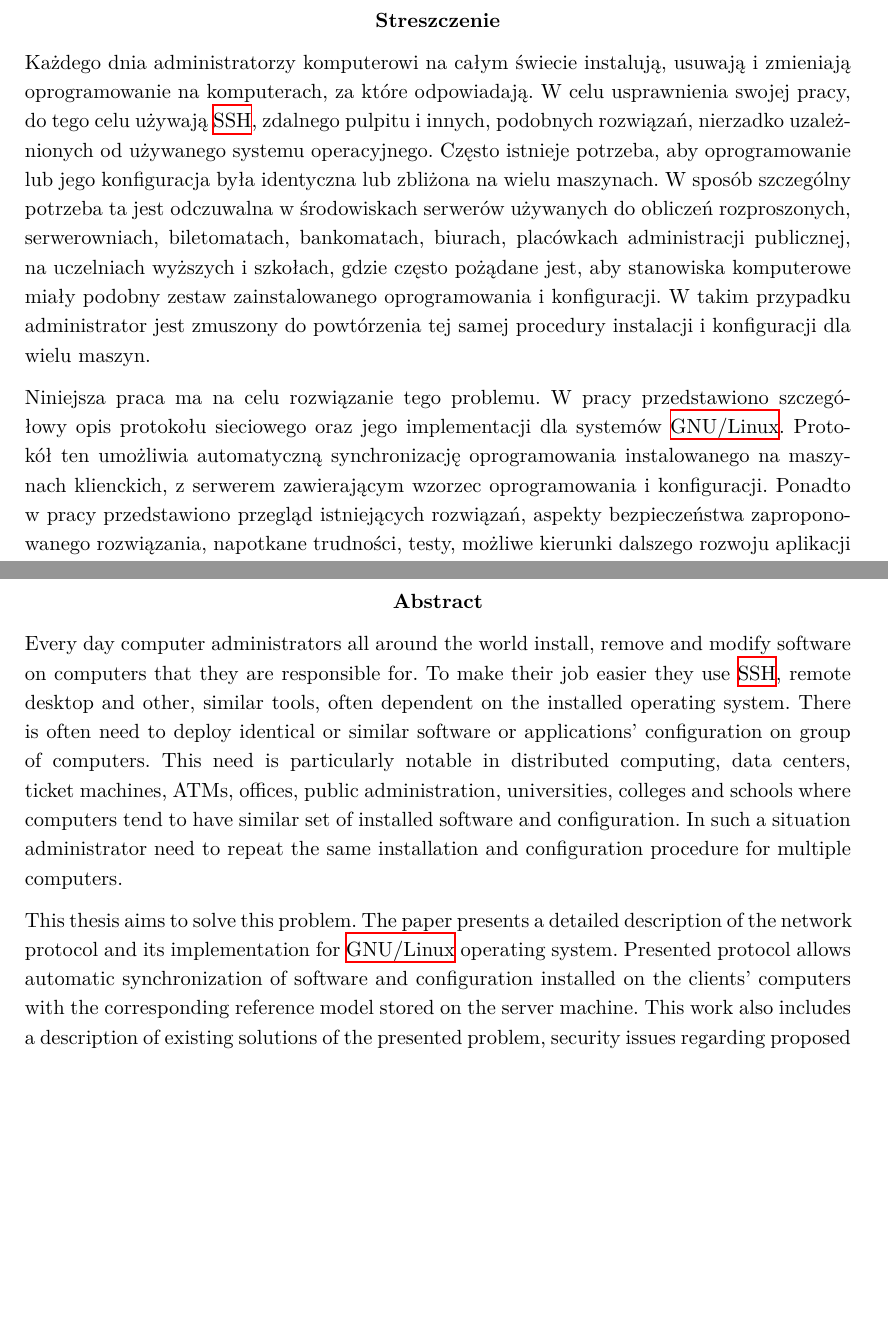
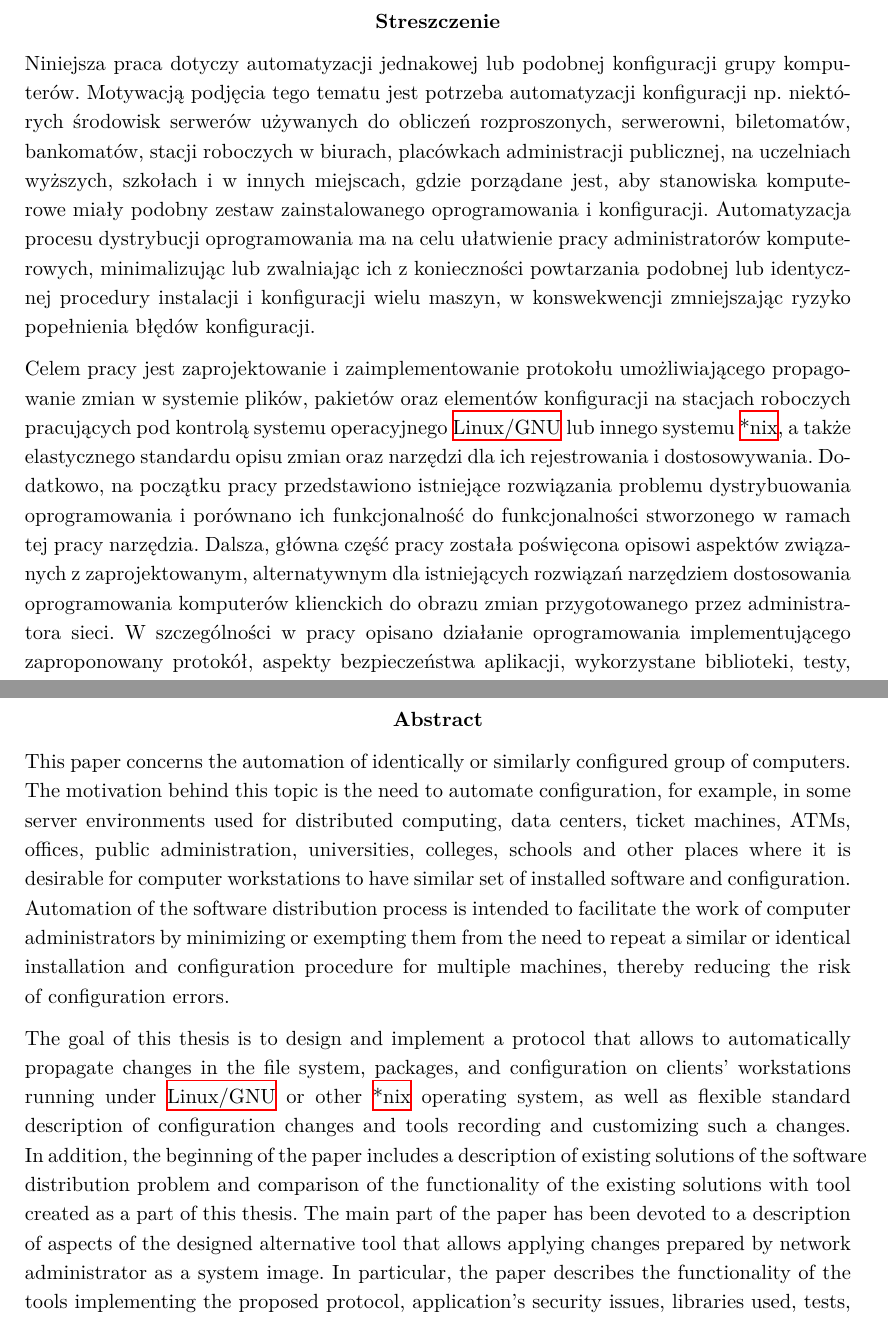
Before and after one commit to pbeza/praca-magisterska, a LaTeX thesis (doc/latex/thesis.tex, which reads doc/latex/chapters/abstract-eng.tex, doc/latex/chapters/abstract-pl.tex): two parts of pages 7 and 8 of 52, joined at a grey line, cut so that both start at the same text, the shorter picture padded with empty space. Compiled offline with XeLaTeX; a missing font is replaced by an installed copy or a similar font.

Commit message:
Zmiana abstractu po konsultacjach

```diff
--- a/doc/latex/chapters/abstract-eng.tex
+++ b/doc/latex/chapters/abstract-eng.tex
@@ -13,9 +13,9 @@
 {\selectlanguage{english}
 \begin{abstract}
 
-Every day computer administrators all around the~world install, remove and~modify software on~computers that they are responsible for. To~make their job easier they use~\gls{ssh}, remote desktop and other, similar tools, often dependent on~the~installed operating system. There is~often need to~deploy identical or~similar software or~applications' configuration on~group of~computers. This need is~particularly notable in~distributed computing, data centers, ticket machines, ATMs, offices, public administration, universities, colleges and~schools where computers tend to~have similar set of~installed software and~configuration. In~such a~situation administrator need to~repeat the~same installation and~configuration procedure for~multiple computers.
+This paper concerns the~automation of~identically or~similarly configured group of~computers. The~motivation behind this topic is~the~need to~automate configuration, for~example, in~some server environments used for~distributed computing, data centers, ticket machines, ATMs, offices, public administration, universities, colleges, schools and other places where it~is desirable for~computer workstations to~have similar set of~installed software and~configuration. Automation of~the software distribution process is~intended to facilitate the~work of~computer administrators by~minimizing or~exempting them from the need to~repeat a~similar or~identical installation and~configuration procedure for~multiple machines, thereby reducing the~risk of~configuration errors.
 
-This thesis aims to~solve this problem. The~paper presents a~detailed description of~the~network protocol and~its implementation for~\gls{gnulinux} operating system. Presented protocol allows automatic synchronization of~software and~configuration installed on~the clients' computers with the~corresponding reference model stored on~the server machine. This work also includes a~description of~existing solutions of~the presented problem, security issues regarding proposed protocol, encountered difficulties, tests, possible directions of~further development and~final conclusions.
+The~goal of~this thesis~is to~design and~implement a~protocol that allows to~automatically propagate changes in~the~file~system, packages, and configuration on~clients' workstations running under \glslink{gnulinux}{Linux/GNU} or~other \glslink{unix-like-system}{*nix} operating system, as~well as~flexible standard description of~configuration changes and~tools recording and~customizing such a~changes. In~addition, the~beginning of~the~paper includes a~description of~existing solutions of~the~software distribution problem and~comparison of~the~functionality of~the~existing solutions with tool created as~a~part of~this thesis. The~main part of~the~paper has been devoted to~a~description of~aspects of~the~designed alternative tool that allows applying changes prepared by~network administrator as~a~system image. In particular, the paper describes the functionality of the tools implementing the proposed protocol, application's security issues, libraries used, tests, possible directions for further development and conclusions.
 
 \keywordseng{\emph{\keywordslist}}
 
--- a/doc/latex/chapters/abstract-pl.tex
+++ b/doc/latex/chapters/abstract-pl.tex
@@ -6,9 +6,9 @@
 
 \begin{abstract}
 
-Każdego dnia administratorzy komputerowi na~całym świecie instalują, usuwają i~zmieniają oprogramowanie na~komputerach, za~które odpowiadają. W~celu usprawnienia swojej pracy, do~tego celu używają \gls{ssh}, zdalnego pulpitu i~innych, podobnych rozwiązań, nierzadko uzależnionych od~używanego systemu operacyjnego. Często istnieje potrzeba, aby~oprogramowanie lub~jego konfiguracja była identyczna lub~zbliżona na~wielu maszynach. W~sposób szczególny potrzeba ta~jest odczuwalna w~środowiskach serwerów używanych do~obliczeń rozproszonych, serwerowniach, biletomatach, bankomatach, biurach, placówkach administracji publicznej, na~uczelniach wyższych i~szkołach, gdzie często pożądane jest, aby~stanowiska komputerowe miały podobny zestaw zainstalowanego oprogramowania i~konfiguracji. W~takim przypadku administrator jest zmuszony do~powtórzenia tej samej procedury instalacji i~konfiguracji dla wielu maszyn.
+Niniejsza praca dotyczy automatyzacji jednakowej lub~podobnej konfiguracji grupy komputerów. Motywacją podjęcia tego tematu jest potrzeba automatyzacji konfiguracji np.~niektórych środowisk serwerów używanych do~obliczeń rozproszonych, serwerowni, biletomatów, bankomatów, stacji roboczych w~biurach, placówkach administracji publicznej, na~uczelniach wyższych, szkołach i~w~innych miejscach, gdzie porządane jest, aby~stanowiska komputerowe miały podobny zestaw zainstalowanego oprogramowania i~konfiguracji. Automatyzacja procesu dystrybucji oprogramowania ma~na~celu ułatwienie pracy administratorów komputerowych, minimalizując lub~zwalniając ich~z~konieczności powtarzania podobnej lub identycznej procedury instalacji i~konfiguracji wielu maszyn, w~konswekwencji zmniejszając ryzyko popełnienia błędów konfiguracji.
 
-Niniejsza praca ma~na~celu rozwiązanie tego problemu. W~pracy przedstawiono szczegółowy opis protokołu sieciowego oraz~jego implementacji dla systemów \gls{gnulinux}. Protokół ten~umożliwia automatyczną synchronizację oprogramowania instalowanego na~maszynach klienckich, z~serwerem zawierającym wzorzec oprogramowania i~konfiguracji. Ponadto w~pracy przedstawiono przegląd istniejących rozwiązań, aspekty bezpieczeństwa zaproponowanego rozwiązania, napotkane trudności, testy, możliwe kierunki dalszego rozwoju aplikacji oraz~wnioski.
+Celem pracy jest zaprojektowanie i~zaimplementowanie protokołu umożliwiającego propagowanie zmian w~systemie plików, pakietów oraz~elementów konfiguracji na~stacjach roboczych pracujących pod~kontrolą systemu operacyjnego \glslink{gnulinux}{Linux/GNU} lub~innego systemu \glslink{unix-like-system}{*nix}, a~także elastycznego standardu opisu zmian oraz~narzędzi dla~ich rejestrowania i~dostosowywania. Dodatkowo, na~początku pracy przedstawiono istniejące rozwiązania problemu dystrybuowania oprogramowania i~porównano ich~funkcjonalność do~funkcjonalności stworzonego w~ramach tej pracy narzędzia. Dalsza, główna część pracy została poświęcona opisowi aspektów związanych z~zaprojektowanym, alternatywnym dla~istniejących rozwiązań narzędziem dostosowania oprogramowania komputerów klienckich do~obrazu zmian przygotowanego przez administratora sieci. W~szczególności w~pracy opisano działanie oprogramowania implementującego zaproponowany protokół, aspekty bezpieczeństwa aplikacji, wykorzystane biblioteki, testy, możliwe kierunki dalszego rozwoju stworzonego oprogramowania oraz~wnioski.
 
 \keywords{\emph{\keywordslist}}
 
```
